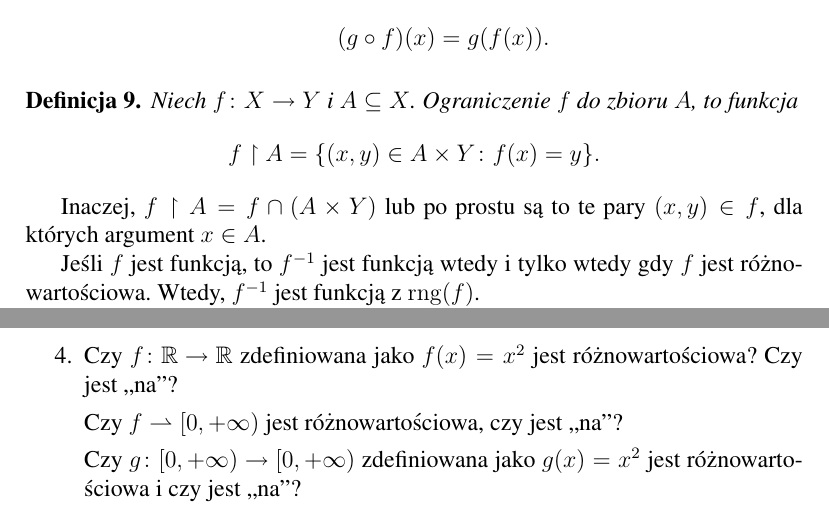
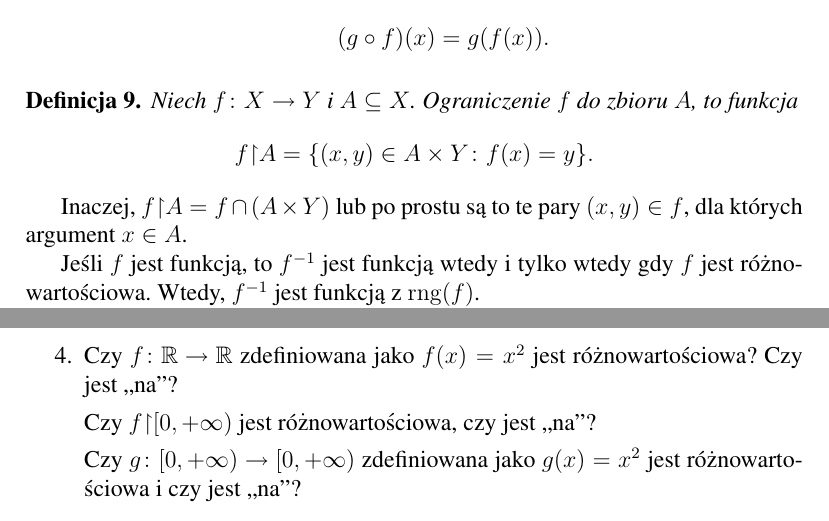
Before and after one commit to kzdanowski/KGN_Matematyka_Zadania, a LaTeX document (KGN_Matematyka.tex): two parts of pages 4 and 14 of 19, joined at a grey line, cut so that both start at the same text. Compiled offline with pdfLaTeX.

Commit message:
Small corrections

```diff
--- a/KGN_Matematyka.tex
+++ b/KGN_Matematyka.tex
@@ -149,6 +149,7 @@
 \DeclareMathOperator{\dom}{dom}
 \DeclareMathOperator{\rng}{rng}
 
+\newcommand{\restricted}{{\upharpoonright}}
 
 \newcommand{\ft}[1]{\frametitle{#1}}
 \newcommand{\lstl}[1]{\begin{lstlisting} #1\end{listing}}
@@ -342,10 +343,10 @@ na rozłączne podzbiory.
 	Niech $\isfunc{f}{X}{Y}$ i $A\subseteq X$.
 	Ograniczenie $f$ do zbioru $A$, to funkcja
 	$$
-	f\upharpoonright A = \{ (x,y)\in A\times Y \colon f(x) = y\}.
+	f\restricted A = \{ (x,y)\in A\times Y \colon f(x) = y\}.
 	$$
 \end{dfn}
-Inaczej, $f\upharpoonright A = f \cap (A\times Y)$ lub po prostu
+Inaczej, $f\restricted A = f \cap (A\times Y)$ lub po prostu
 są to te pary $(x,y)\in f$, dla których argument $x\in A$.
 
 
@@ -920,7 +921,7 @@ Ile jest injekcji ze zbioru $\{0,1,2,3\}$ w zbiór $\{0,1,2\}$?
 Czy $\isfunc{f}{\bR}{\bR}$ zdefiniowana jako $f(x)=x^2$
 jest różnowartościowa? Czy jest ,,na''?
 
-Czy $f\rightharpoonup [0,+\infty)$ jest różnowartościowa, czy jest ,,na''?
+Czy $f\restricted [0,+\infty)$ jest różnowartościowa, czy jest ,,na''?
 
 Czy $\isfunc{g}{[0,+\infty)}{[0,+\infty)}$ zdefiniowana jako
 $g(x)=x^2$ jest różnowartościowa i czy jest ,,na''?
```
Also changed, not shown: KGN_Matematyka.pdf.
